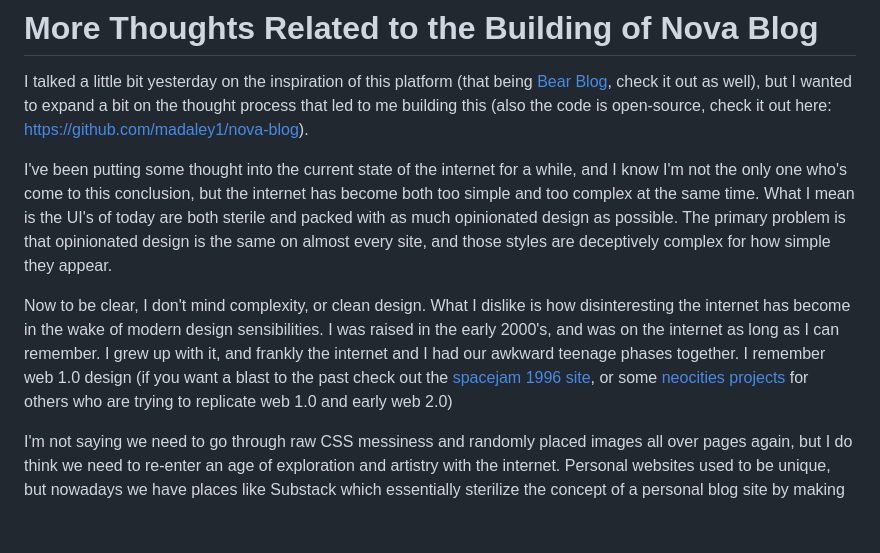
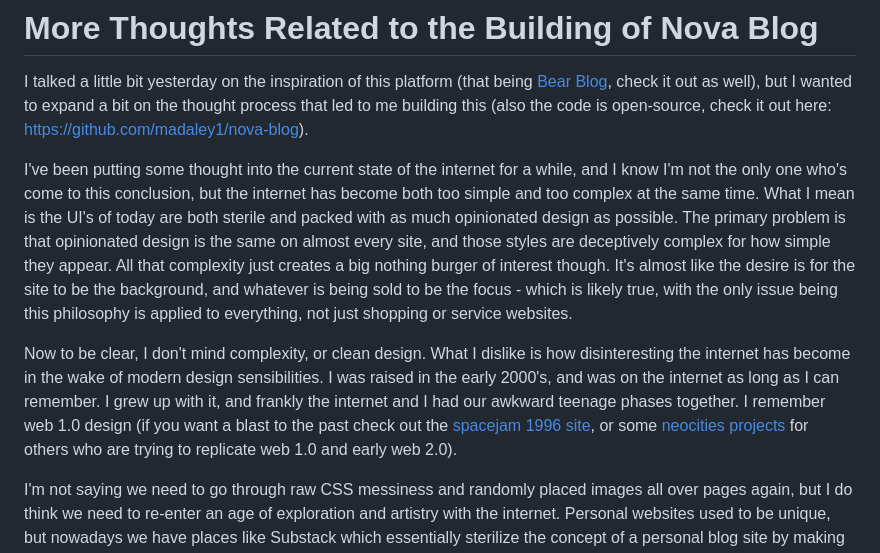
Before and after one commit to madaley1/madaley1.github.io, a Markdown page: posts/2024-08-27/More Thoughts Related to the Building of Nova Blog.md, the part around the change. Rendered like a GitHub page; blank space fills up the shorter version.

Commit message:
update post

```diff
--- a/posts/2024-08-27/More Thoughts Related to the Building of Nova Blog.md
+++ b/posts/2024-08-27/More Thoughts Related to the Building of Nova Blog.md
@@ -2,9 +2,9 @@
 
 I talked a little bit yesterday on the inspiration of this platform (that being [Bear Blog](https://bearblog.dev/), check it out as well), but I wanted to expand a bit on the thought process that led to me building this (also the code is open-source, check it out here: https://github.com/madaley1/nova-blog).
 
-I've been putting some thought into the current state of the internet for a while, and I know I'm not the only one who's come to this conclusion, but the internet has become both too simple and too complex at the same time. What I mean is the UI's of today are both sterile and packed with as much opinionated design as possible. The primary problem is that opinionated design is the same on almost every site, and those styles are deceptively complex for how simple they appear.
+I've been putting some thought into the current state of the internet for a while, and I know I'm not the only one who's come to this conclusion, but the internet has become both too simple and too complex at the same time. What I mean is the UI's of today are both sterile and packed with as much opinionated design as possible. The primary problem is that opinionated design is the same on almost every site, and those styles are deceptively complex for how simple they appear. All that complexity just creates a big nothing burger of interest though. It's almost like the desire is for the site to be the background, and whatever is being sold to be the focus - which is likely true, with the only issue being this philosophy is applied to everything, not just shopping or service websites.
 
-Now to be clear, I don't mind complexity, or clean design. What I dislike is how disinteresting the internet has become in the wake of modern design sensibilities. I was raised in the early 2000's, and was on the internet as long as I can remember. I grew up with it, and frankly the internet and I had our awkward teenage phases together. I remember web 1.0 design (if you want a blast to the past check out the [spacejam 1996 site](https://www.spacejam.com/1996/), or some [neocities projects](https://neocities.org/browse) for others who are trying to replicate web 1.0 and early web 2.0)
+Now to be clear, I don't mind complexity, or clean design. What I dislike is how disinteresting the internet has become in the wake of modern design sensibilities. I was raised in the early 2000's, and was on the internet as long as I can remember. I grew up with it, and frankly the internet and I had our awkward teenage phases together. I remember web 1.0 design (if you want a blast to the past check out the [spacejam 1996 site](https://www.spacejam.com/1996/), or some [neocities projects](https://neocities.org/browse) for others who are trying to replicate web 1.0 and early web 2.0).
 
 I'm not saying we need to go through raw CSS messiness and randomly placed images all over pages again, but I do think we need to re-enter an age of exploration and artistry with the internet. Personal websites used to be unique, but nowadays we have places like Substack which essentially sterilize the concept of a personal blog site by making them all uniform. I have a bit of an ironic opinion for being an engineer who loves optimizing workflows and making things better, but sometimes things need to be a bit messier. Humans are messy, and I feel the internet, especially personal internet, should be deeply human, opinionated, and artistic.
 
```
